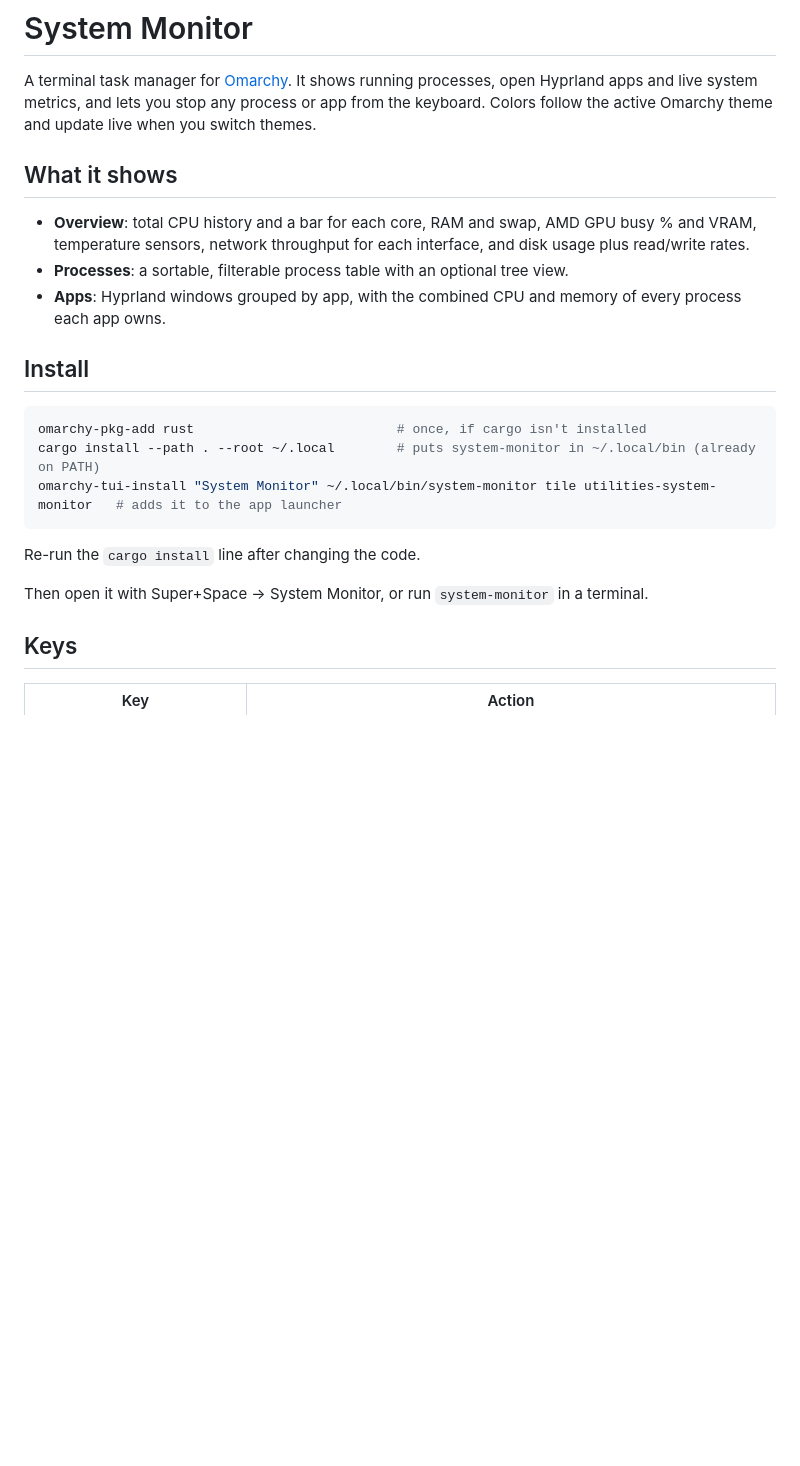
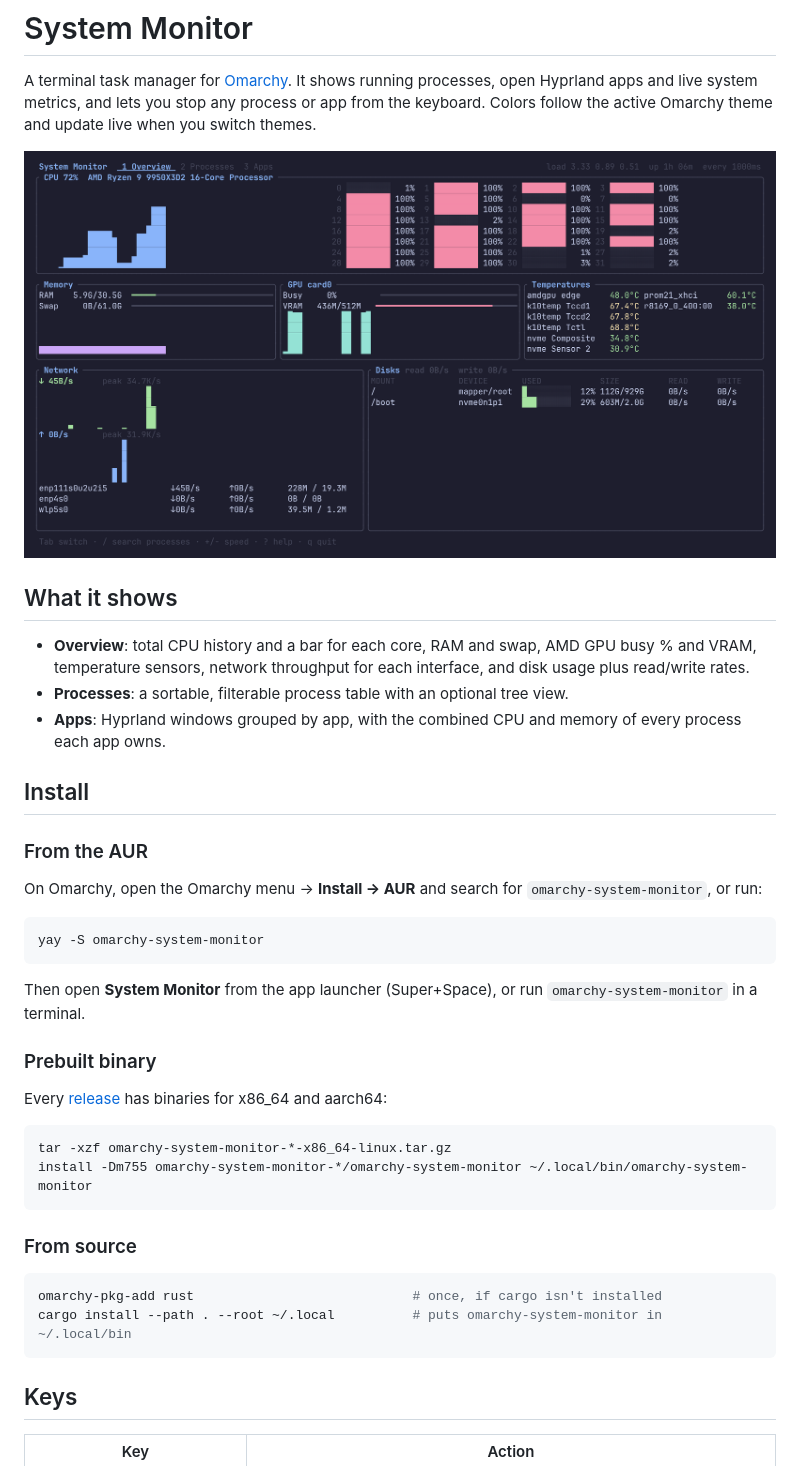
Before and after one commit to Karnav7/system-monitor, a Markdown page: README.md, the part around one of its changes. Rendered like a GitHub page; pictures changed too: docs/screenshot.png (added); blank space fills up the shorter version.

````diff
--- a/README.md
+++ b/README.md
@@ -1,6 +1,8 @@
 # System Monitor
 
 A terminal task manager for [Omarchy](https://omarchy.org). It shows running processes, open Hyprland apps and live system metrics, and lets you stop any process or app from the keyboard. Colors follow the active Omarchy theme and update live when you switch themes.
+
+![System Monitor's Overview tab under load](docs/screenshot.png)
 
 ## What it shows
 
@@ -10,15 +12,31 @@ A terminal task manager for [Omarchy](https://omarchy.org). It shows running pro
 
 ## Install
 
+### From the AUR
+
+On Omarchy, open the Omarchy menu → **Install → AUR** and search for `omarchy-system-monitor`, or run:
+
 ```sh
-omarchy-pkg-add rust                          # once, if cargo isn't installed
-cargo install --path . --root ~/.local        # puts system-monitor in ~/.local/bin (already on PATH)
-omarchy-tui-install "System Monitor" ~/.local/bin/system-monitor tile utilities-system-monitor   # adds it to the app launcher
+yay -S omarchy-system-monitor
 ```
 
-Re-run the `cargo install` line after changing the code.
+Then open **System Monitor** from the app launcher (Super+Space), or run `omarchy-system-monitor` in a terminal.
 
-Then open it with Super+Space → System Monitor, or run `system-monitor` in a terminal.
+### Prebuilt binary
+
+Every [release](https://github.com/Karnav7/system-monitor/releases) has binaries for x86_64 and aarch64:
+
+```sh
+tar -xzf omarchy-system-monitor-*-x86_64-linux.tar.gz
+install -Dm755 omarchy-system-monitor-*/omarchy-system-monitor ~/.local/bin/omarchy-system-monitor
+```
+
+### From source
+
+```sh
+omarchy-pkg-add rust                            # once, if cargo isn't installed
+cargo install --path . --root ~/.local          # puts omarchy-system-monitor in ~/.local/bin
+```
 
 ## Keys
 
````
Also changed, not shown: other parts of README.md (+14 -2 lines), 11 other files.
